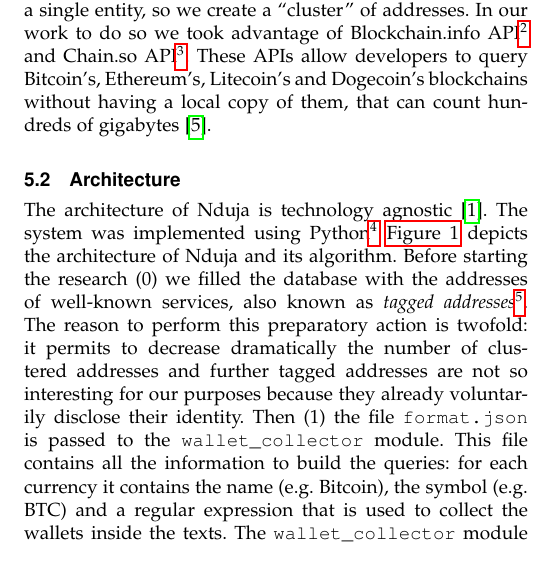
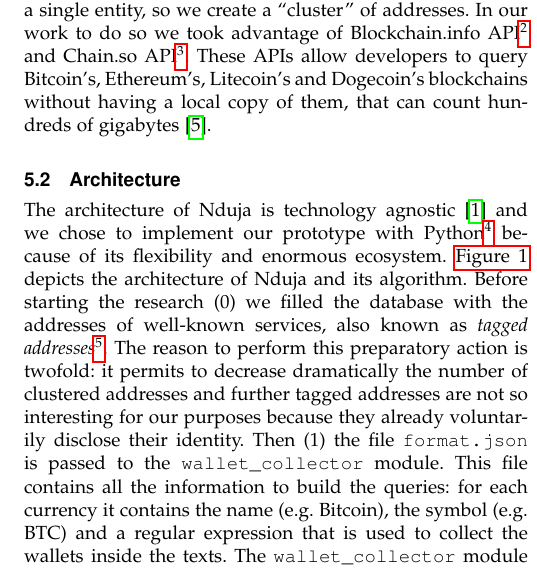
Before and after one commit to mzanella/CNSProject, a LaTeX paper (main.tex, which reads res/sections/26-Nduja.tex): part of one column of page 4 of 7, cut so that both start at the same text. Compiled offline with pdfLaTeX.

Commit message:
Add connector in Architecture + explain why Python

```diff
--- a/res/sections/26-Nduja.tex
+++ b/res/sections/26-Nduja.tex
@@ -39,10 +39,11 @@ blockchains without having a local copy of them, that can count
 hundreds of gigabytes~\cite{bib:bitinfochart}.
 
 \subsection{Architecture} \label{architecture}
-The architecture of Nduja is technology agnostic~\cite{bib:art-of-scalability}.
-The system was implemented using Python\footnote{
+The architecture of Nduja is technology agnostic~\cite{bib:art-of-scalability}
+and we chose to implement our prototype with Python\footnote{
 	In particular we implemented and tested our system only with versions
-	3.5 and 3.6 under Linux environment.}
+	3.5 and 3.6 under Linux environment.} because of its flexibility and
+enormous ecosystem.
 \autoref{fig:architecture} depicts the architecture of Nduja and its algorithm.
 % The dashed boxes represent the main modules of Nduja, the rounded boxes the
 % outputs and the numbered arrows the steps of the algorithm.
```
